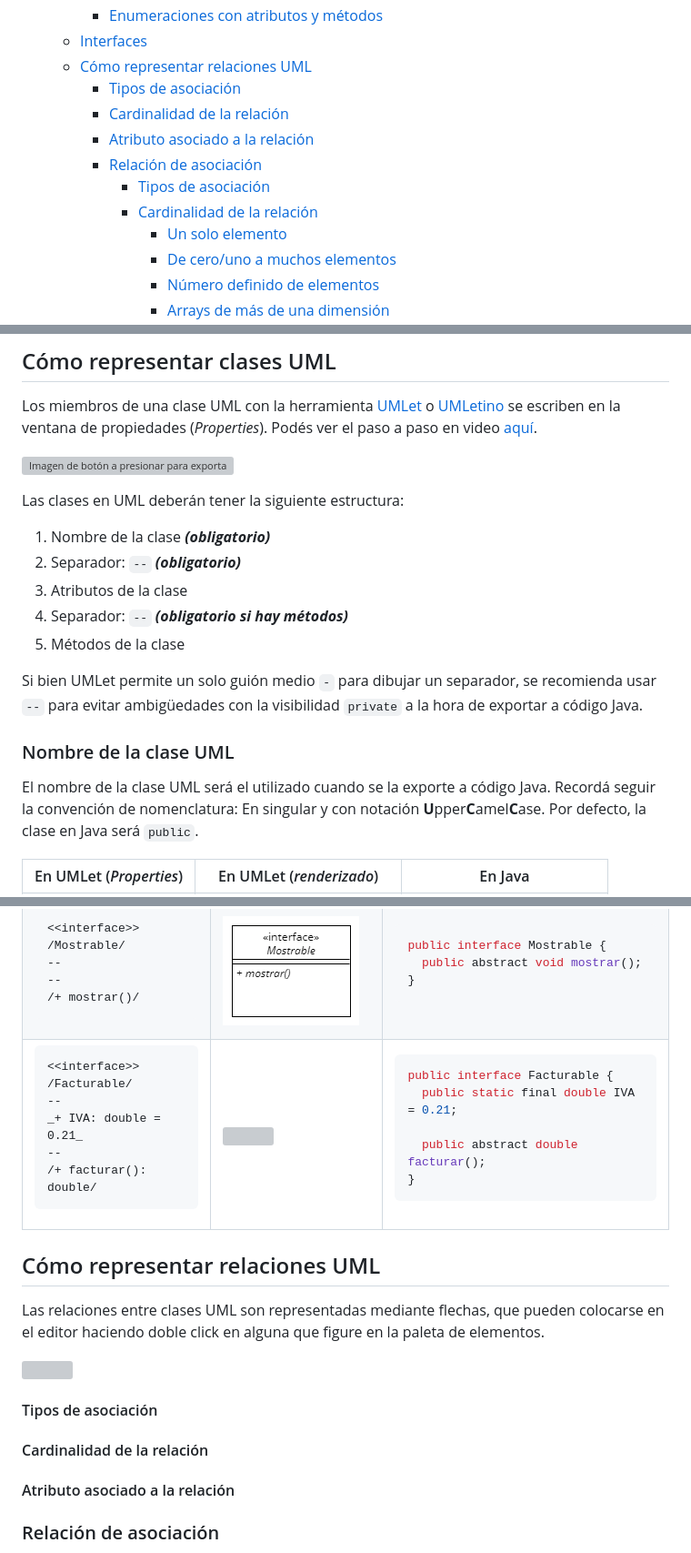
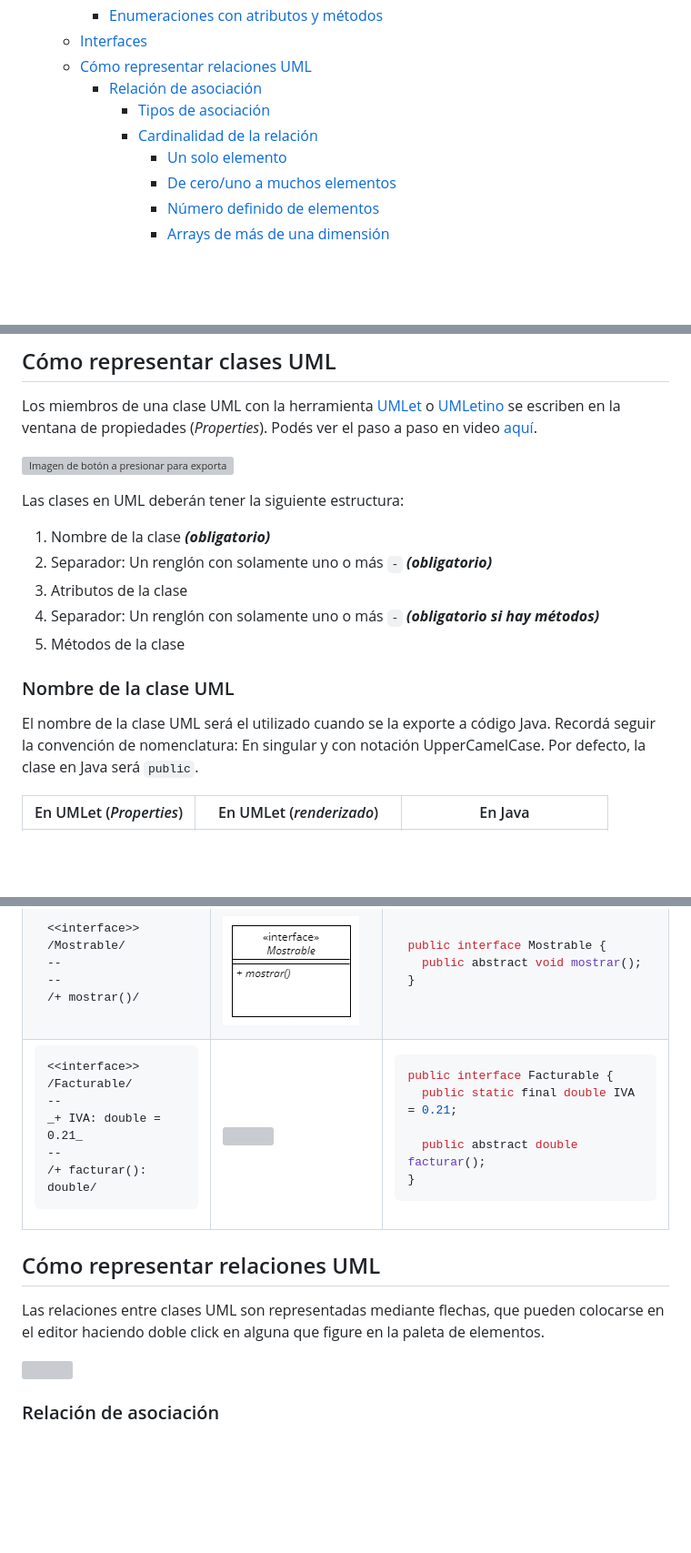
Before and after one commit to CharlyCimino/uxf-to-java, a Markdown page: documentacion.md, 3 parts joined by grey strips. Shown: that part at 91% size. Drawn GitHub-style; blank space fills up the shorter version; grey boxes are pictures that could not be loaded.

Commit message:
Documentación actualizada

````diff
--- a/documentacion.md
+++ b/documentacion.md
@@ -21,12 +21,9 @@
     - [Enumeraciones con atributos y métodos](#enumeraciones-con-atributos-y-métodos)
   - [Interfaces](#interfaces)
   - [Cómo representar relaciones UML](#cómo-representar-relaciones-uml)
+    - [Relación de asociación](#relación-de-asociación)
       - [Tipos de asociación](#tipos-de-asociación)
       - [Cardinalidad de la relación](#cardinalidad-de-la-relación)
-      - [Atributo asociado a la relación](#atributo-asociado-a-la-relación)
-    - [Relación de asociación](#relación-de-asociación)
-      - [Tipos de asociación](#tipos-de-asociación-1)
-      - [Cardinalidad de la relación](#cardinalidad-de-la-relación-1)
         - [Un solo elemento](#un-solo-elemento)
         - [De cero/uno a muchos elementos](#de-cerouno-a-muchos-elementos)
         - [Número definido de elementos](#número-definido-de-elementos)
@@ -46,16 +43,14 @@ Los miembros de una clase UML con la herramienta [UMLet](https://www.umlet.com/)
 
 Las clases en UML deberán tener la siguiente estructura:
 1.  Nombre de la clase ***(obligatorio)***
-2.  Separador: `--` ***(obligatorio)***
+2.  Separador: Un renglón con solamente uno o más `-` ***(obligatorio)***
 3.  Atributos de la clase
-4.  Separador: `--` ***(obligatorio si hay métodos)***
+4.  Separador: Un renglón con solamente uno o más `-` ***(obligatorio si hay métodos)***
 5.  Métodos de la clase
-
-Si bien UMLet permite un solo guión medio `-` para dibujar un separador, se recomienda usar `--` para evitar ambigüedades con la visibilidad `private` a la hora de exportar a código Java.
 
 ### Nombre de la clase UML
 
-El nombre de la clase UML será el utilizado cuando se la exporte a código Java. Recordá seguir la convención de nomenclatura: En singular y con notación **U**pper**C**amel**C**ase.
+El nombre de la clase UML será el utilizado cuando se la exporte a código Java. Recordá seguir la convención de nomenclatura: En singular y con notación UpperCamelCase.
 Por defecto, la clase en Java será `public`.
 
 <table>
@@ -661,7 +656,7 @@ Si colocás el estereotipo `<<interface>>` o `<<interfaz>>` justo encima del nom
 </td>
 <td>
         <img src="img/clase-interface1.png">
-        </td>
+</td>
 <td>
 
 ```java
@@ -685,7 +680,7 @@ public interface Mostrable {
 </td>
 <td>
         <img src="img/clase-interface2.png">
-        </td>
+</td>
 <td>
 
 ```java
@@ -703,10 +698,6 @@ public interface Facturable {
 Las relaciones entre clases UML son representadas mediante flechas, que pueden colocarse en el editor haciendo doble click en alguna que figure en la paleta de elementos.
 
 ![](img/instrucciones-7.png)
-
-#### Tipos de asociación
-#### Cardinalidad de la relación
-#### Atributo asociado a la relación
 
 ### Relación de asociación
 Una relación de asociación representa que una `ClaseA` se compone de una `ClaseB`, por lo tanto, en la `ClaseA` habrá un atributo de la `ClaseB`.
````
Also changed, not shown: other parts of documentacion.md (+1 -1 lines).
